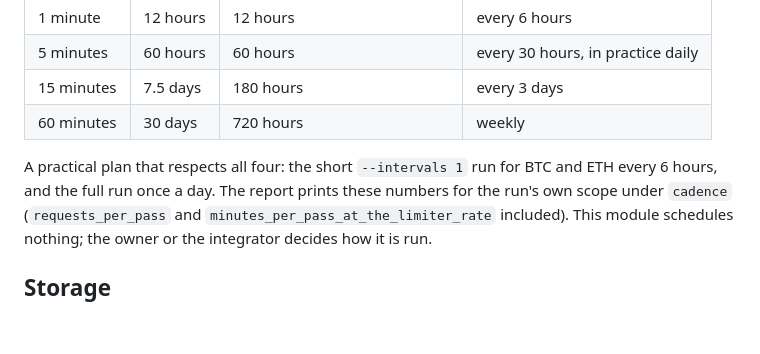
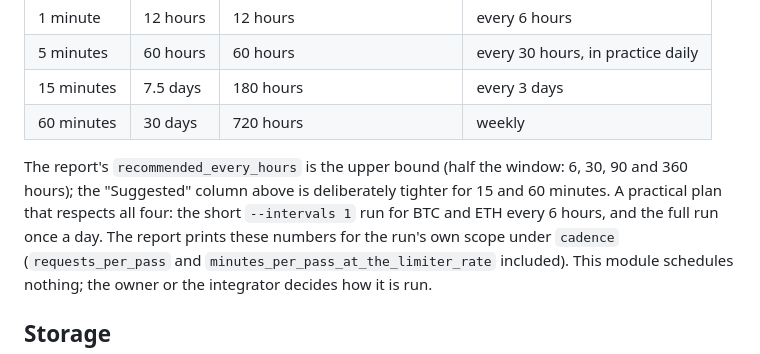
Before and after one commit to krybaby7/trade-graph, a Markdown page: docs/KRAKEN-CANDLE-COLLECTION.md, the part around one of its changes. Rendered like a GitHub page; blank space fills up the shorter version.

```diff
--- a/docs/KRAKEN-CANDLE-COLLECTION.md
+++ b/docs/KRAKEN-CANDLE-COLLECTION.md
@@ -223,7 +232,8 @@ rates), so run more often than the window.
 | 15 minutes | 7.5 days | 180 hours | every 3 days |
 | 60 minutes | 30 days | 720 hours | weekly |
 
-A practical plan that respects all four: the short `--intervals 1` run for BTC and ETH every 6 hours, and the
+The report's `recommended_every_hours` is the upper bound (half the window: 6, 30, 90 and 360 hours); the
+"Suggested" column above is deliberately tighter for 15 and 60 minutes. A practical plan that respects all four: the short `--intervals 1` run for BTC and ETH every 6 hours, and the
 full run once a day. The report prints these numbers for the run's own scope under `cadence`
 (`requests_per_pass` and `minutes_per_pass_at_the_limiter_rate` included). This module schedules nothing; the
 owner or the integrator decides how it is run.
```
Also changed, not shown: other parts of docs/KRAKEN-CANDLE-COLLECTION.md (+12 -3 lines).
